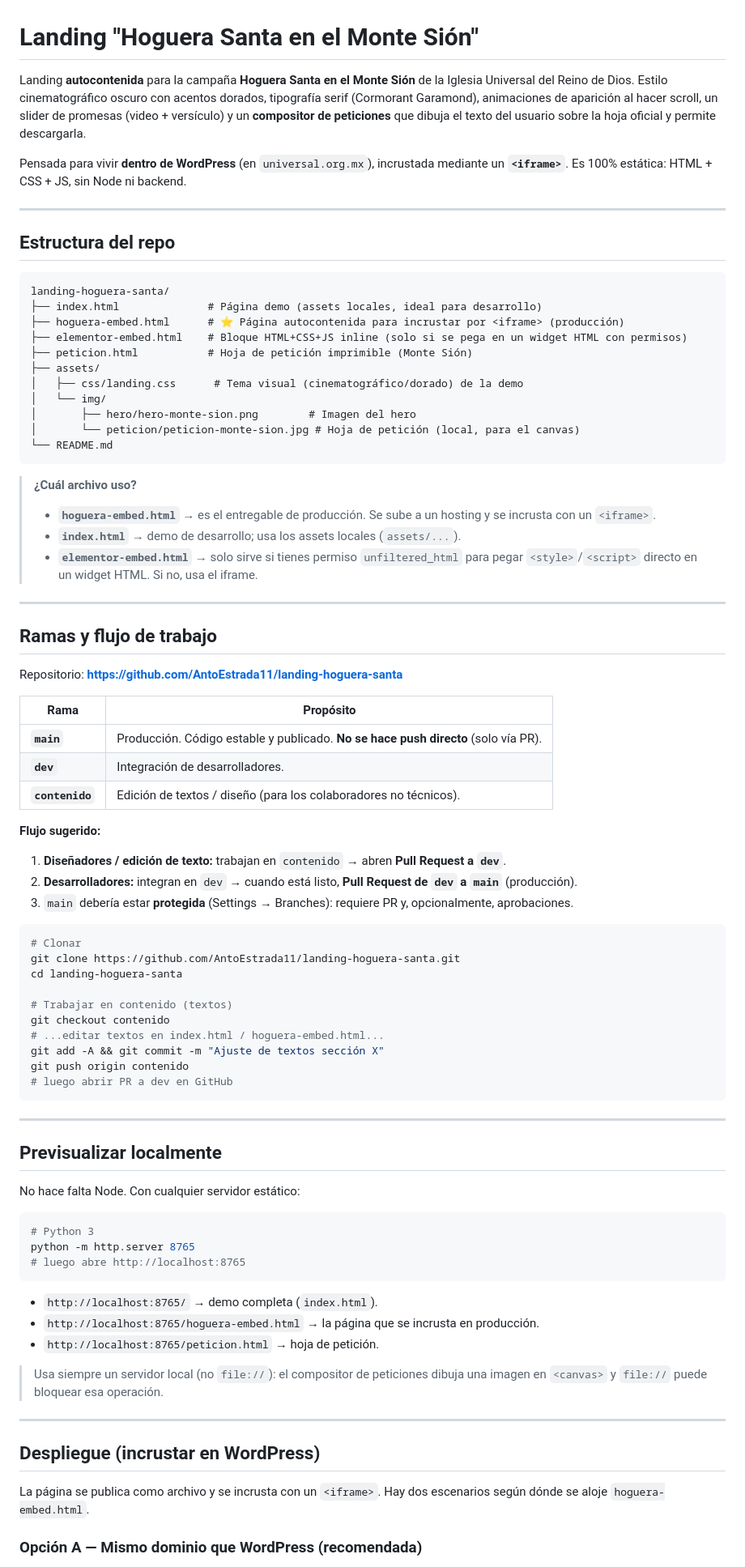
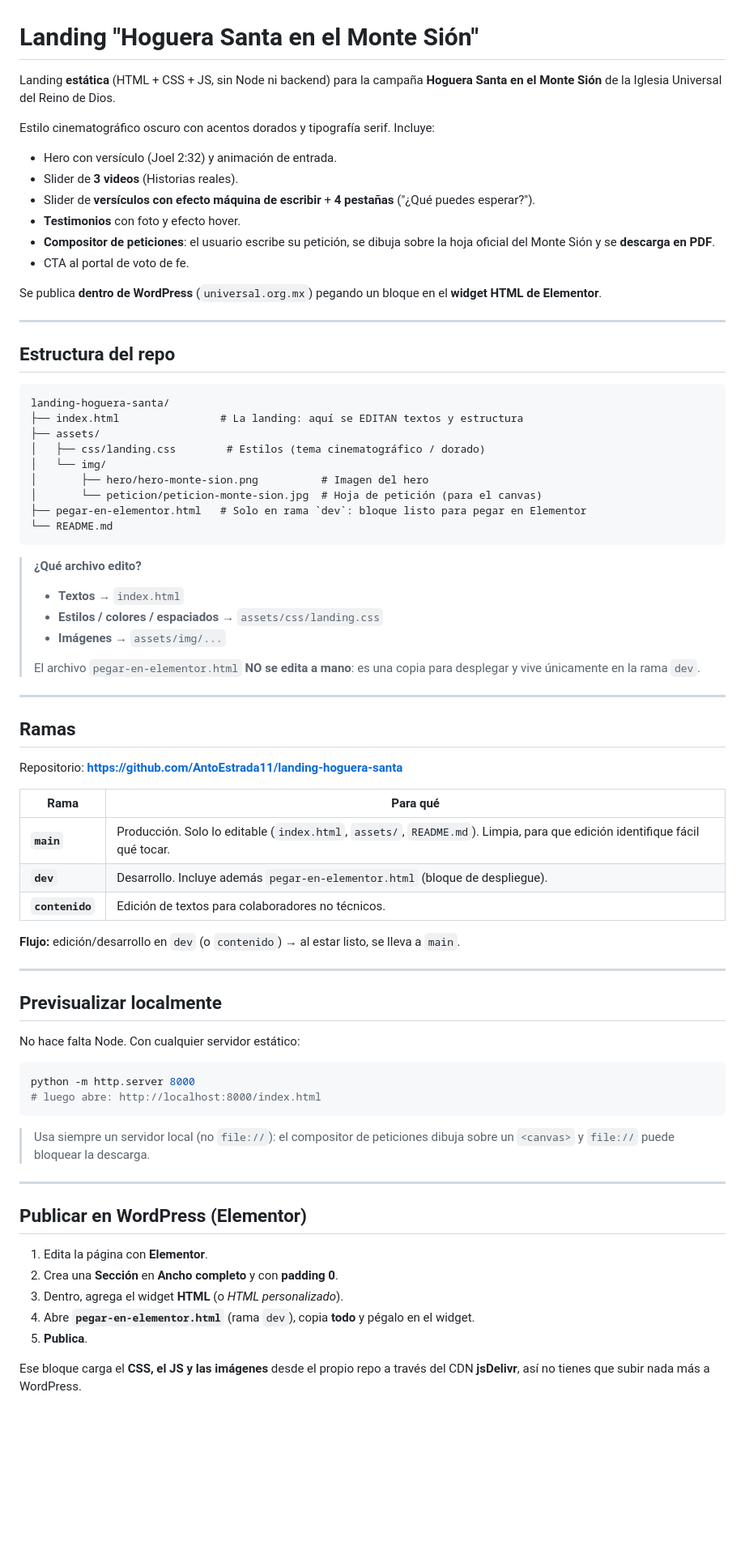
Before and after one commit to AntoEstrada11/landing-hoguera-santa, a Markdown page: README.md, the part around one of its changes. Shown at 81% size. Rendered like a GitHub page; blank space fills up the shorter version.

Commit message:
docs: README claro y actualizado (produccion limpia, sin embed)
Co-authored-by: Cursor <cursoragent@cursor.com>

````diff
--- a/README.md
+++ b/README.md
@@ -1,13 +1,20 @@
 # Landing "Hoguera Santa en el Monte Sión"
 
-Landing **autocontenida** para la campaña **Hoguera Santa en el Monte Sión** de la Iglesia
-Universal del Reino de Dios. Estilo cinematográfico oscuro con acentos dorados, tipografía serif
-(Cormorant Garamond), animaciones de aparición al hacer scroll, un slider de promesas
-(video + versículo) y un **compositor de peticiones** que dibuja el texto del usuario sobre la
-hoja oficial y permite descargarla.
+Landing **estática** (HTML + CSS + JS, sin Node ni backend) para la campaña **Hoguera Santa
+en el Monte Sión** de la Iglesia Universal del Reino de Dios.
 
-Pensada para vivir **dentro de WordPress** (en `universal.org.mx`), incrustada mediante un
-**`<iframe>`**. Es 100% estática: HTML + CSS + JS, sin Node ni backend.
+Estilo cinematográfico oscuro con acentos dorados y tipografía serif. Incluye:
+
+- Hero con versículo (Joel 2:32) y animación de entrada.
+- Slider de **3 videos** (Historias reales).
+- Slider de **versículos con efecto máquina de escribir** + **4 pestañas** ("¿Qué puedes esperar?").
+- **Testimonios** con foto y efecto hover.
+- **Compositor de peticiones**: el usuario escribe su petición, se dibuja sobre la hoja oficial
+  del Monte Sión y se **descarga en PDF**.
+- CTA al portal de voto de fe.
+
+Se publica **dentro de WordPress** (`universal.org.mx`) pegando un bloque en el **widget HTML de
+Elementor**.
 
 ---
 
@@ -15,53 +22,37 @@ Pensada para vivir **dentro de WordPress** (en `universal.org.mx`), incrustada m
 
 ```
 landing-hoguera-santa/
-├── index.html              # Página demo (assets locales, ideal para desarrollo)
-├── hoguera-embed.html      # ⭐ Página autocontenida para incrustar por <iframe> (producción)
-├── elementor-embed.html    # Bloque HTML+CSS+JS inline (solo si se pega en un widget HTML con permisos)
-├── peticion.html           # Hoja de petición imprimible (Monte Sión)
+├── index.html                # La landing: aquí se EDITAN textos y estructura
 ├── assets/
-│   ├── css/landing.css      # Tema visual (cinematográfico/dorado) de la demo
+│   ├── css/landing.css        # Estilos (tema cinematográfico / dorado)
 │   └── img/
-│       ├── hero/hero-monte-sion.png        # Imagen del hero
-│       └── peticion/peticion-monte-sion.jpg # Hoja de petición (local, para el canvas)
+│       ├── hero/hero-monte-sion.png          # Imagen del hero
+│       └── peticion/peticion-monte-sion.jpg  # Hoja de petición (para el canvas)
+├── pegar-en-elementor.html   # Solo en rama `dev`: bloque listo para pegar en Elementor
 └── README.md
 ```
 
-> **¿Cuál archivo uso?**
-> - **`hoguera-embed.html`** → es el entregable de producción. Se sube a un hosting y se incrusta con un `<iframe>`.
-> - **`index.html`** → demo de desarrollo; usa los assets locales (`assets/...`).
-> - **`elementor-embed.html`** → solo sirve si tienes permiso `unfiltered_html` para pegar `<style>`/`<script>` directo en un widget HTML. Si no, usa el iframe.
+> **¿Qué archivo edito?**
+> - **Textos** → `index.html`
+> - **Estilos / colores / espaciados** → `assets/css/landing.css`
+> - **Imágenes** → `assets/img/...`
+>
+> El archivo `pegar-en-elementor.html` **NO se edita a mano**: es una copia para desplegar y vive
+> únicamente en la rama `dev`.
 
 ---
 
-## Ramas y flujo de trabajo
+## Ramas
 
 Repositorio: **https://github.com/AntoEstrada11/landing-hoguera-santa**
 
-| Rama | Propósito |
-|------|-----------|
-| **`main`** | Producción. Código estable y publicado. **No se hace push directo** (solo vía PR). |
-| **`dev`** | Integración de desarrolladores. |
-| **`contenido`** | Edición de textos / diseño (para los colaboradores no técnicos). |
+| Rama | Para qué |
+|------|----------|
+| **`main`** | Producción. Solo lo editable (`index.html`, `assets/`, `README.md`). Limpia, para que edición identifique fácil qué tocar. |
+| **`dev`** | Desarrollo. Incluye además `pegar-en-elementor.html` (bloque de despliegue). |
+| **`contenido`** | Edición de textos para colaboradores no técnicos. |
 
-**Flujo sugerido:**
-
-1. **Diseñadores / edición de texto:** trabajan en `contenido` → abren **Pull Request a `dev`**.
-2. **Desarrolladores:** integran en `dev` → cuando está listo, **Pull Request de `dev` a `main`** (producción).
-3. `main` debería estar **protegida** (Settings → Branches): requiere PR y, opcionalmente, aprobaciones.
-
-```bash
-# Clonar
-git clone https://github.com/AntoEstrada11/landing-hoguera-santa.git
-cd landing-hoguera-santa
-
-# Trabajar en contenido (textos)
-git checkout contenido
-# ...editar textos en index.html / hoguera-embed.html...
-git add -A && git commit -m "Ajuste de textos sección X"
-git push origin contenido
-# luego abrir PR a dev en GitHub
-```
+**Flujo:** edición/desarrollo en `dev` (o `contenido`) → al estar listo, se lleva a `main`.
 
 ---
 
@@ -70,24 +61,23 @@ git push origin contenido
 No hace falta Node. Con cualquier servidor estático:
 
 ```bash
-# Python 3
-python -m http.server 8765
-# luego abre http://localhost:8765
+python -m http.server 8000
+# luego abre: http://localhost:8000/index.html
 ```
 
-- `http://localhost:8765/` → demo completa (`index.html`).
-- `http://localhost:8765/hoguera-embed.html` → la página que se incrusta en producción.
-- `http://localhost:8765/peticion.html` → hoja de petición.
-
-> Usa siempre un servidor local (no `file://`): el compositor de peticiones dibuja una imagen en
-> `<canvas>` y `file://` puede bloquear esa operación.
+> Usa siempre un servidor local (no `file://`): el compositor de peticiones dibuja sobre un
+> `<canvas>` y `file://` puede bloquear la descarga.
 
 ---
 
-## Despliegue (incrustar en WordPress)
+## Publicar en WordPress (Elementor)
 
-La página se publica como archivo y se incrusta con un `<iframe>`. Hay dos escenarios según
-dónde se aloje `hoguera-embed.html`.
+1. Edita la página con **Elementor**.
+2. Crea una **Sección** en **Ancho completo** y con **padding 0**.
+3. Dentro, agrega el widget **HTML** (o *HTML personalizado*).
+4. Abre **`pegar-en-elementor.html`** (rama `dev`), copia **todo** y pégalo en el widget.
+5. **Publica**.
 
-### Opción A — Mismo dominio que WordPress (recomendada)
+Ese bloque carga el **CSS, el JS y las imágenes** desde el propio repo a través del CDN
+**jsDelivr**, así no tienes que subir nada más a WordPress.
 
````
Also changed, not shown: other parts of README.md (+15 -77 lines).
